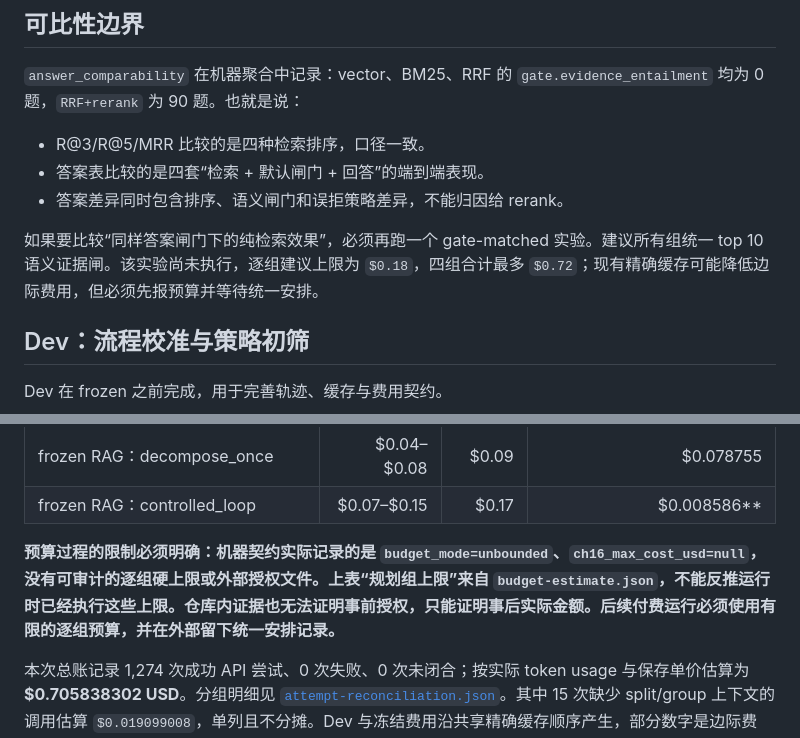
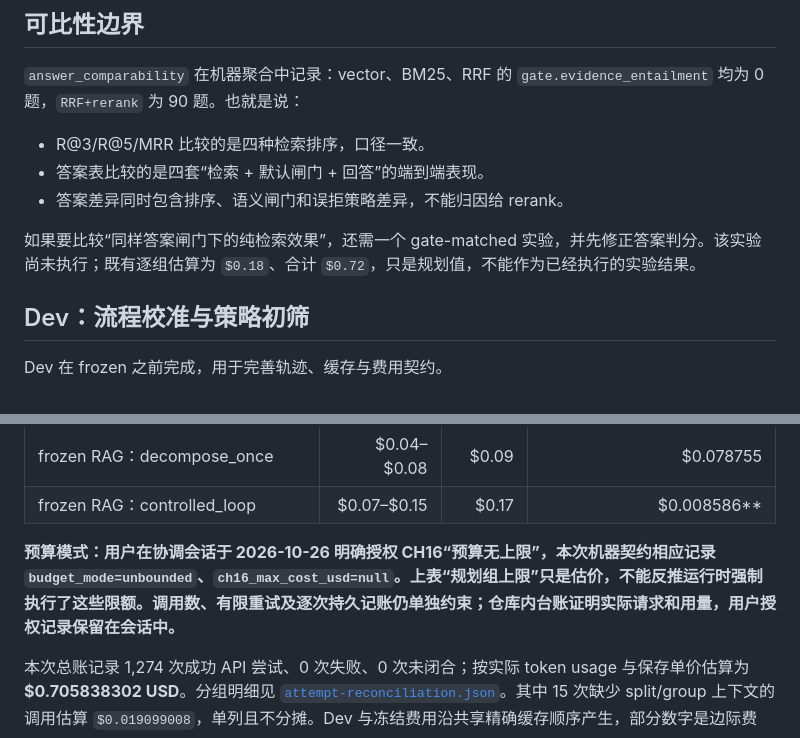
Before and after one commit to 1012-Penn/ShopHelper, a Markdown page: docs/eval/ch16-rag-ablation-report.md, 2 parts joined by grey strips. Drawn GitHub-style.

```diff
--- a/docs/eval/ch16-rag-ablation-report.md
+++ b/docs/eval/ch16-rag-ablation-report.md
@@ -48,7 +59,7 @@ Milvus Lite build 为 `ebfd49478b37ef387c8b124319a450ed73a86ae2a4b9f4fc28d6a52b2
 - 答案表比较的是四套“检索 + 默认闸门 + 回答”的端到端表现。
 - 答案差异同时包含排序、语义闸门和误拒策略差异，不能归因给 rerank。
 
-如果要比较“同样答案闸门下的纯检索效果”，必须再跑一个 gate-matched 实验。建议所有组统一 top 10 语义证据闸。该实验尚未执行，逐组建议上限为 `$0.18`，四组合计最多 `$0.72`；现有精确缓存可能降低边际费用，但必须先报预算并等待统一安排。
+如果要比较“同样答案闸门下的纯检索效果”，还需一个 gate-matched 实验，并先修正答案判分。该实验尚未执行；既有逐组估算为 `$0.18`、合计 `$0.72`，只是规划值，不能作为已经执行的实验结果。
 
 ## Dev：流程校准与策略初筛
 
@@ -128,7 +139,7 @@ API 调用成本按 [DeepSeek 定价页](https://api-docs.deepseek.com/quick_sta
 | frozen RAG：decompose_once | $0.04–$0.08 | $0.09 | $0.078755 |
 | frozen RAG：controlled_loop | $0.07–$0.15 | $0.17 | $0.008586** |
 
-**预算过程的限制必须明确：机器契约实际记录的是 `budget_mode=unbounded`、`ch16_max_cost_usd=null`，没有可审计的逐组硬上限或外部授权文件。上表“规划组上限”来自 `budget-estimate.json`，不能反推运行时已经执行这些上限。仓库内证据也无法证明事前授权，只能证明事后实际金额。后续付费运行必须使用有限的逐组预算，并在外部留下统一安排记录。**
+**预算模式：用户在协调会话于 2026-10-26 明确授权 CH16“预算无上限”，本次机器契约相应记录 `budget_mode=unbounded`、`ch16_max_cost_usd=null`。上表“规划组上限”只是估价，不能反推运行时强制执行了这些限额。调用数、有限重试及逐次持久记账仍单独约束；仓库内台账证明实际请求和用量，用户授权记录保留在会话中。**
 
 本次总账记录 1,274 次成功 API 尝试、0 次失败、0 次未闭合；按实际 token usage 与保存单价估算为 **$0.705838302 USD**。分组明细见 [`attempt-reconciliation.json`](../../tests/eval/rag_ablation/runs/attempt-reconciliation.json)。其中 15 次缺少 split/group 上下文的调用估算 `$0.019099008`，单列且不分摊。Dev 与冻结费用沿共享精确缓存顺序产生，部分数字是边际费用；冷启动规划必须使用执行前范围。
 
```
Also changed, not shown: other parts of docs/eval/ch16-rag-ablation-report.md (+17 -6 lines), dev-notes/ch16.md (+16 -2 lines).
